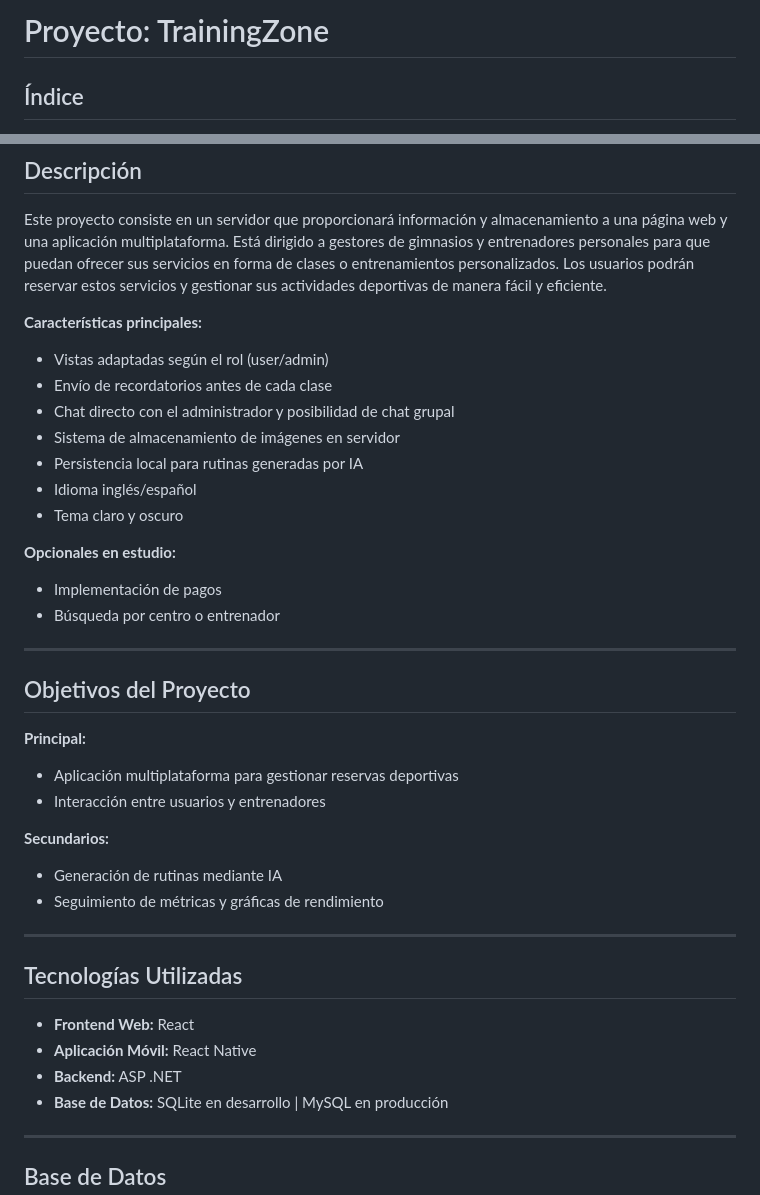
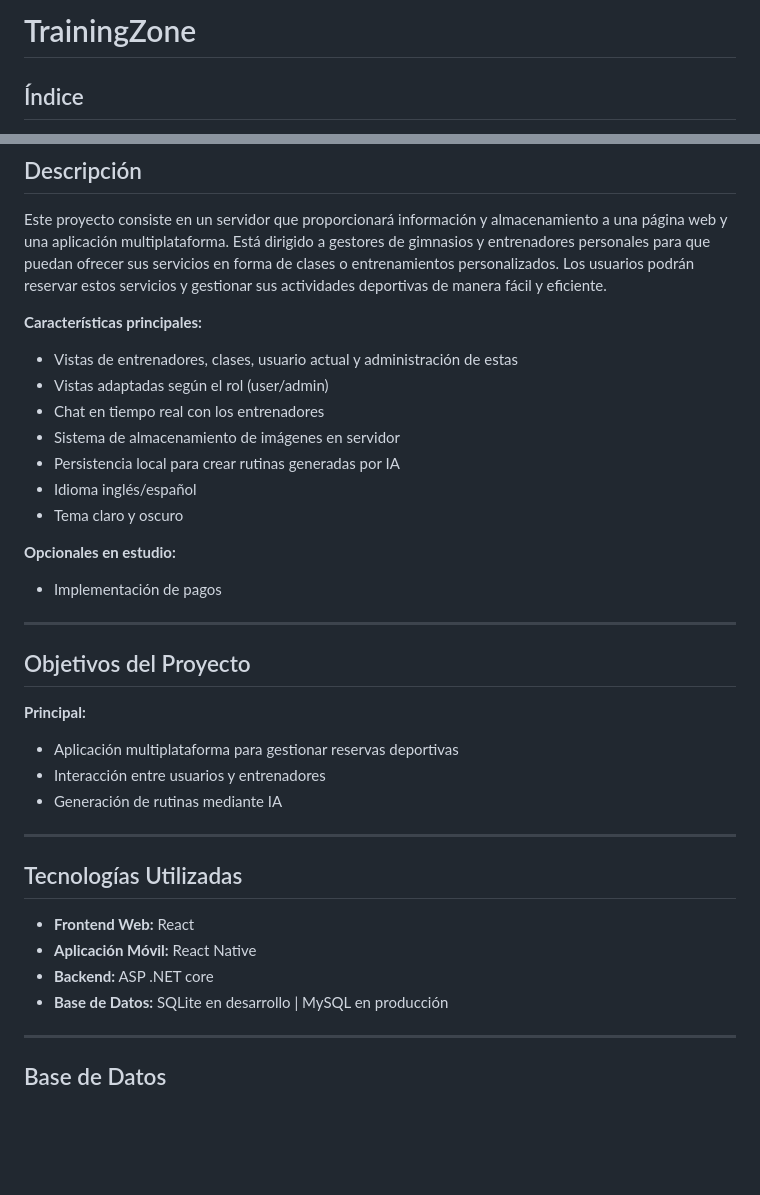
Before and after one commit to manugym/training-zone, a Markdown page: README.md, 2 parts joined by grey strips. GitHub-like rendering; blank space fills up the shorter version.

```diff
--- a/README.md
+++ b/README.md
@@ -1,4 +1,4 @@
-# Proyecto: TrainingZone
+# TrainingZone
 
 ## Índice
 
@@ -29,18 +29,17 @@ Este proyecto consiste en un servidor que proporcionará información y almacena
 
 **Características principales:**
 
+- Vistas de entrenadores, clases, usuario actual y administración de estas
 - Vistas adaptadas según el rol (user/admin)
-- Envío de recordatorios antes de cada clase
-- Chat directo con el administrador y posibilidad de chat grupal
+- Chat en tiempo real con los entrenadores
 - Sistema de almacenamiento de imágenes en servidor
-- Persistencia local para rutinas generadas por IA
+- Persistencia local para crear rutinas generadas por IA
 - Idioma inglés/español
 - Tema claro y oscuro
 
 **Opcionales en estudio:**
 
 - Implementación de pagos
-- Búsqueda por centro o entrenador
 
 ---
 
@@ -50,11 +49,8 @@ Este proyecto consiste en un servidor que proporcionará información y almacena
 
 - Aplicación multiplataforma para gestionar reservas deportivas
 - Interacción entre usuarios y entrenadores
+- Generación de rutinas mediante IA
 
-**Secundarios:**
-
-- Generación de rutinas mediante IA
-- Seguimiento de métricas y gráficas de rendimiento
 
 ---
 
@@ -62,7 +58,7 @@ Este proyecto consiste en un servidor que proporcionará información y almacena
 
 - **Frontend Web:** React
 - **Aplicación Móvil:** React Native
-- **Backend:** ASP .NET
+- **Backend:** ASP .NET core
 - **Base de Datos:** SQLite en desarrollo | MySQL en producción
 
 ---
```
